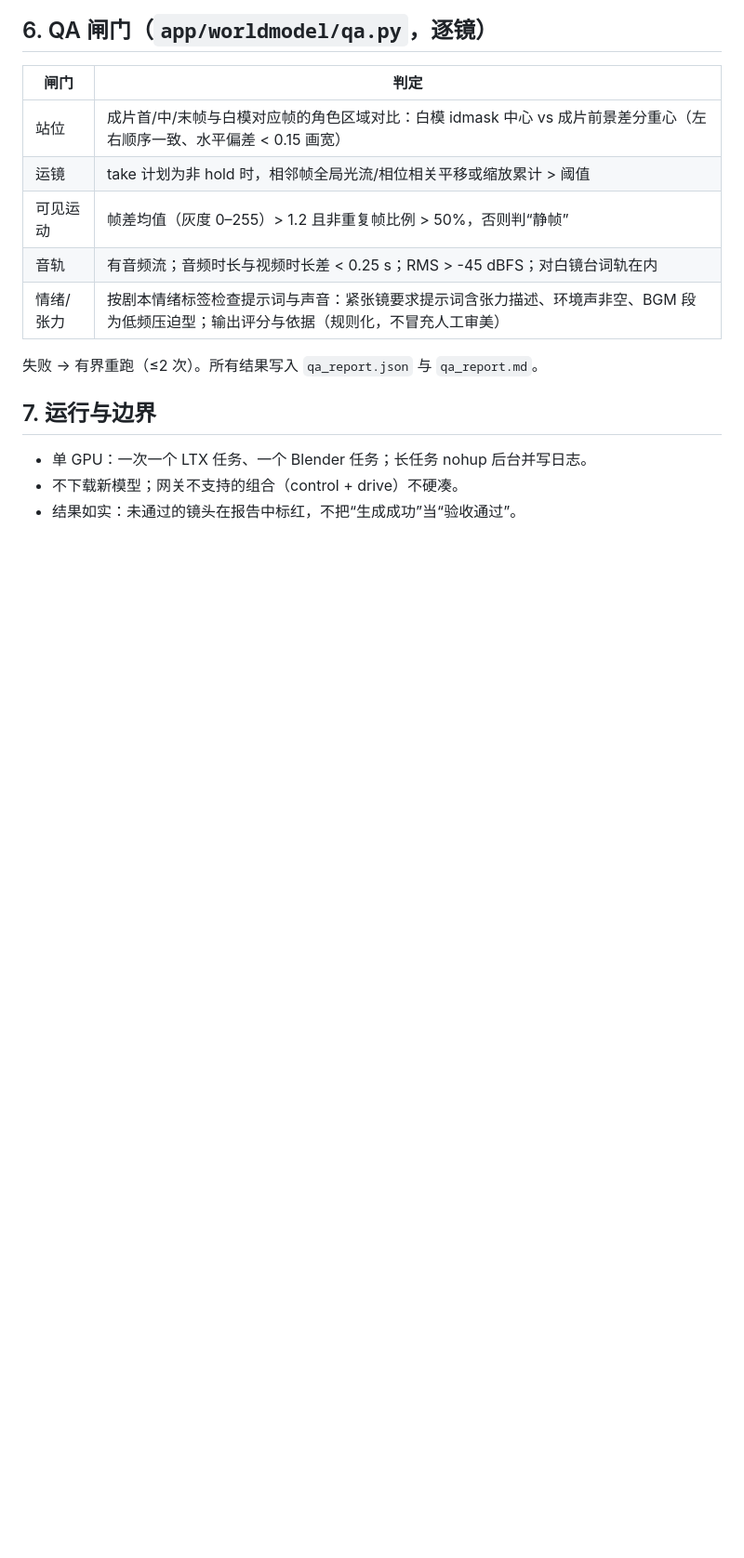
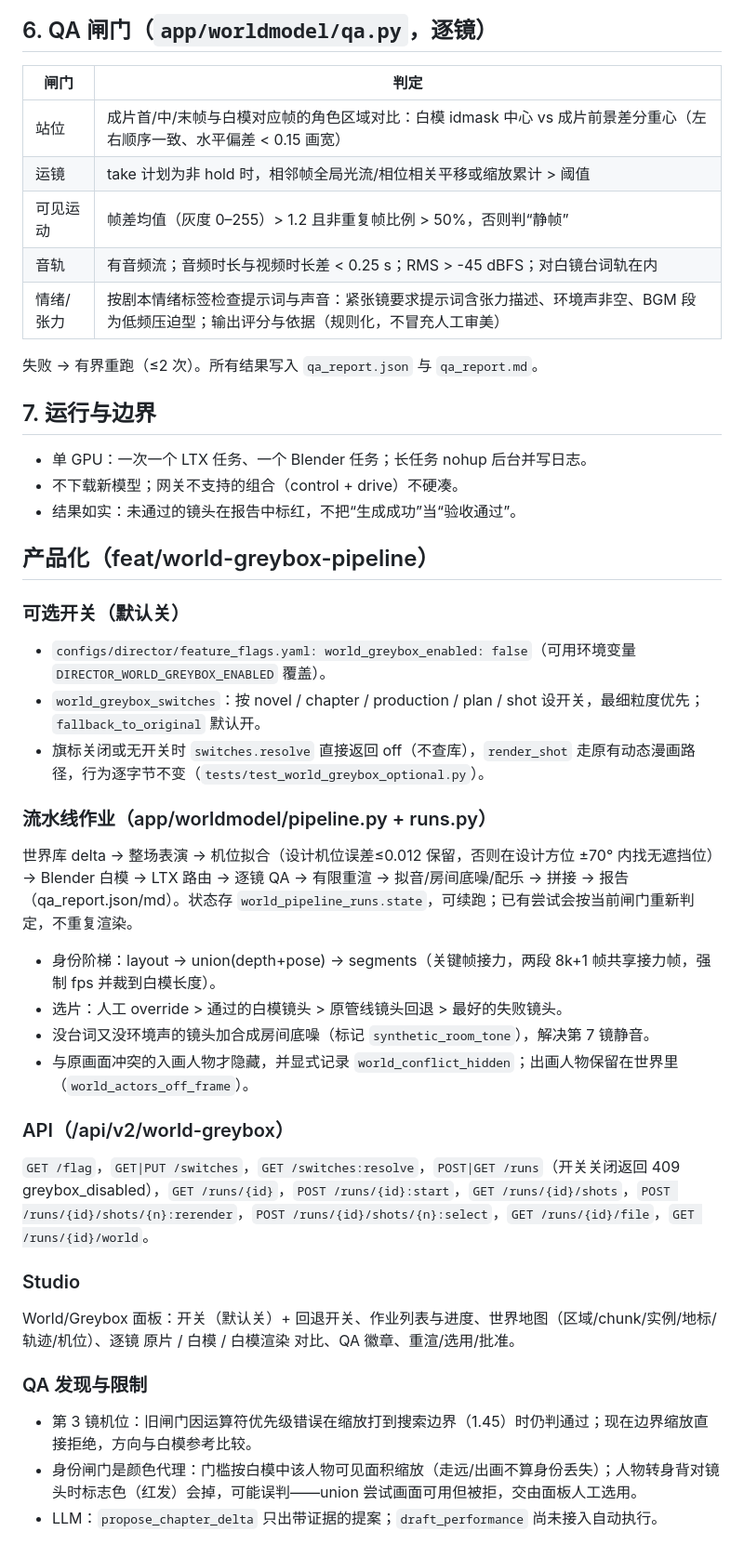
Before and after one commit to kepur/AinerVault, a Markdown page: docs/studio/world_greybox_pipeline.md, the part around the change. Shown at 93% size. Rendered like a GitHub page; blank space fills up the shorter version.

Commit message:
docs(world): TASK_STATUS R2–R4 + productized opt-in greybox pipeline design notes

```diff
--- a/docs/studio/world_greybox_pipeline.md
+++ b/docs/studio/world_greybox_pipeline.md
@@ -88,3 +88,29 @@ API（`app/api/v2/world.py`，前缀 `/api/v2/worlds`）：建世界、查世界
 - 单 GPU：一次一个 LTX 任务、一个 Blender 任务；长任务 nohup 后台并写日志。
 - 不下载新模型；网关不支持的组合（control + drive）不硬凑。
 - 结果如实：未通过的镜头在报告中标红，不把“生成成功”当“验收通过”。
+
+
+## 产品化（feat/world-greybox-pipeline）
+
+### 可选开关（默认关）
+- `configs/director/feature_flags.yaml: world_greybox_enabled: false`（可用环境变量 `DIRECTOR_WORLD_GREYBOX_ENABLED` 覆盖）。
+- `world_greybox_switches`：按 novel / chapter / production / plan / shot 设开关，最细粒度优先；`fallback_to_original` 默认开。
+- 旗标关闭或无开关时 `switches.resolve` 直接返回 off（不查库），`render_shot` 走原有动态漫画路径，行为逐字节不变（`tests/test_world_greybox_optional.py`）。
+
+### 流水线作业（app/worldmodel/pipeline.py + runs.py）
+世界库 delta → 整场表演 → 机位拟合（设计机位误差≤0.012 保留，否则在设计方位 ±70° 内找无遮挡位）→ Blender 白模 → LTX 路由 → 逐镜 QA → 有限重渲 → 拟音/房间底噪/配乐 → 拼接 → 报告（qa_report.json/md）。状态存 `world_pipeline_runs.state`，可续跑；已有尝试会按当前闸门重新判定，不重复渲染。
+- 身份阶梯：layout → union(depth+pose) → segments（关键帧接力，两段 8k+1 帧共享接力帧，强制 fps 并裁到白模长度）。
+- 选片：人工 override > 通过的白模镜头 > 原管线镜头回退 > 最好的失败镜头。
+- 没台词又没环境声的镜头加合成房间底噪（标记 `synthetic_room_tone`），解决第 7 镜静音。
+- 与原画面冲突的入画人物才隐藏，并显式记录 `world_conflict_hidden`；出画人物保留在世界里（`world_actors_off_frame`）。
+
+### API（/api/v2/world-greybox）
+`GET /flag`，`GET|PUT /switches`，`GET /switches:resolve`，`POST|GET /runs`（开关关闭返回 409 greybox_disabled），`GET /runs/{id}`，`POST /runs/{id}:start`，`GET /runs/{id}/shots`，`POST /runs/{id}/shots/{n}:rerender`，`POST /runs/{id}/shots/{n}:select`，`GET /runs/{id}/file`，`GET /runs/{id}/world`。
+
+### Studio
+World/Greybox 面板：开关（默认关）+ 回退开关、作业列表与进度、世界地图（区域/chunk/实例/地标/轨迹/机位）、逐镜 原片 / 白模 / 白模渲染 对比、QA 徽章、重渲/选用/批准。
+
+### QA 发现与限制
+- 第 3 镜机位：旧闸门因运算符优先级错误在缩放打到搜索边界（1.45）时仍判通过；现在边界缩放直接拒绝，方向与白模参考比较。
+- 身份闸门是颜色代理：门槛按白模中该人物可见面积缩放（走远/出画不算身份丢失）；人物转身背对镜头时标志色（红发）会掉，可能误判——union 尝试画面可用但被拒，交由面板人工选用。
+- LLM：`propose_chapter_delta` 只出带证据的提案；`draft_performance` 尚未接入自动执行。
```
Also changed, not shown: TASK_STATUS.md (+3 -3 lines).
